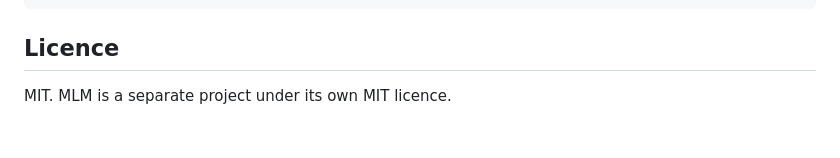
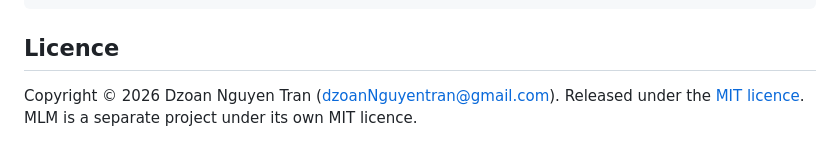
Before and after one commit to Sherlock2019/ACM, a Markdown page: README.md, the part around one of its changes. Drawn GitHub-style.

```diff
--- a/README.md
+++ b/README.md
@@ -1586,4 +1589,5 @@ ACM/
 
 ## Licence
 
-MIT. MLM is a separate project under its own MIT licence.
+Copyright © 2026 Dzoan Nguyen Tran (dzoanNguyentran@gmail.com). Released under the
+[MIT licence](LICENSE). MLM is a separate project under its own MIT licence.
```
Also changed, not shown: other parts of README.md (+8 -5 lines), docs/acm-vision.png, 4 other files.
